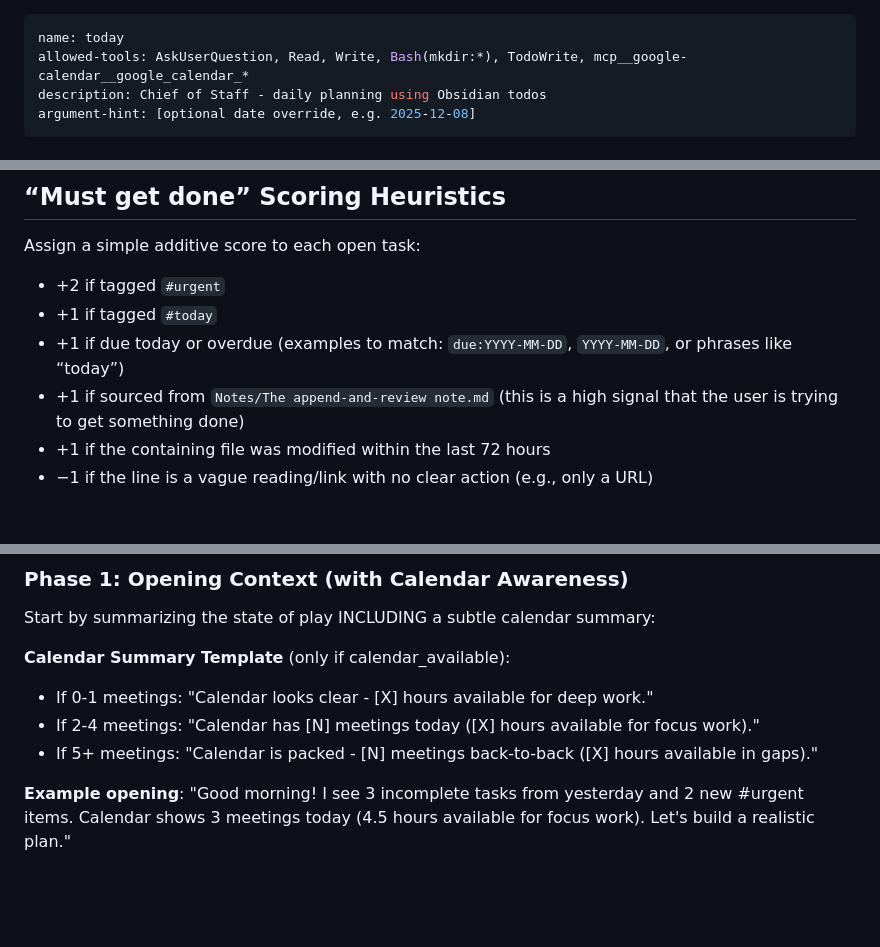
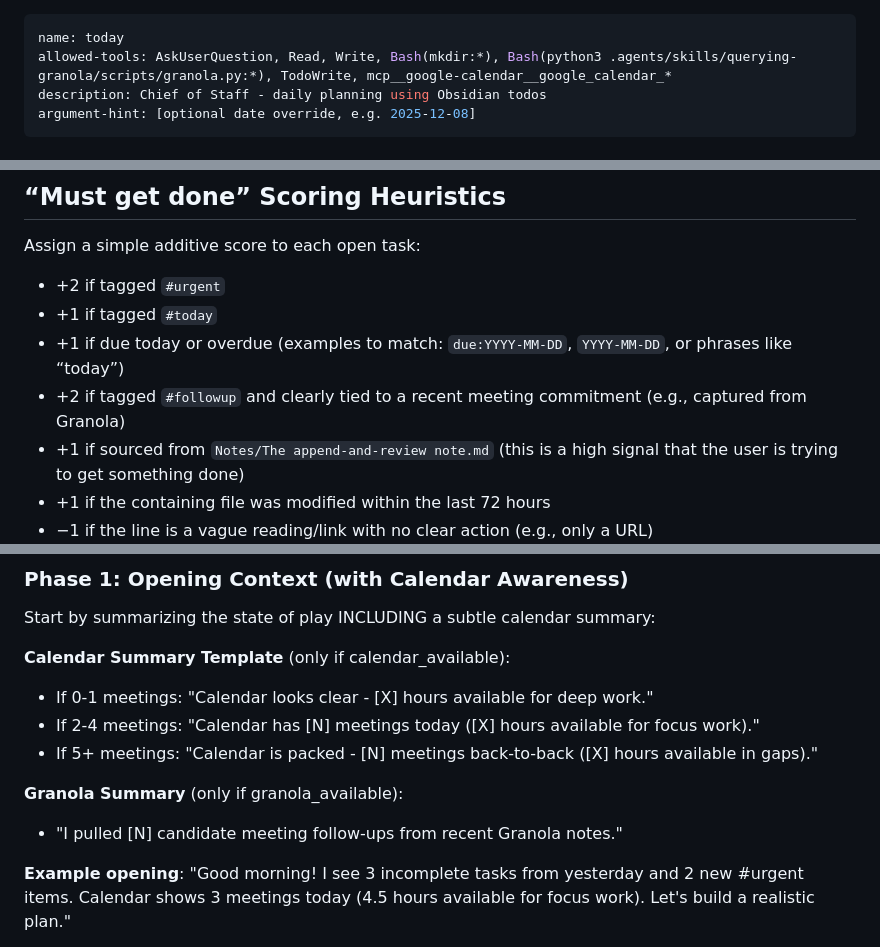
Before and after one commit to chuyeow/agentic-layer, a Markdown page: commands/today.md, 3 parts joined by grey strips. Rendered like a GitHub page; blank space fills up the shorter version.

```diff
--- a/commands/today.md
+++ b/commands/today.md
@@ -1,6 +1,6 @@
 ---
 name: today
-allowed-tools: AskUserQuestion, Read, Write, Bash(mkdir:*), TodoWrite, mcp__google-calendar__google_calendar_*
+allowed-tools: AskUserQuestion, Read, Write, Bash(mkdir:*), Bash(python3 .agents/skills/querying-granola/scripts/granola.py:*), TodoWrite, mcp__google-calendar__google_calendar_*
 description: Chief of Staff - daily planning using Obsidian todos
 argument-hint: [optional date override, e.g. 2025-12-08]
 ---
@@ -87,6 +130,7 @@ Assign a simple additive score to each open task:
 - +1 if tagged `#today`
 - +1 if due today or overdue
   (examples to match: `due:YYYY-MM-DD`, `YYYY-MM-DD`, or phrases like “today”)
+- +2 if tagged `#followup` and clearly tied to a recent meeting commitment (e.g., captured from Granola)
 - +1 if sourced from `Notes/The append-and-review note.md` (this is a high signal that the user is trying to get something done)
 - +1 if the containing file was modified within the last 72 hours
 - −1 if the line is a vague reading/link with no clear action (e.g., only a URL)
@@ -105,6 +149,9 @@ Start by summarizing the state of play INCLUDING a subtle calendar summary:
 - If 0-1 meetings: "Calendar looks clear - [X] hours available for deep work."
 - If 2-4 meetings: "Calendar has [N] meetings today ([X] hours available for focus work)."
 - If 5+ meetings: "Calendar is packed - [N] meetings back-to-back ([X] hours available in gaps)."
+
+**Granola Summary** (only if granola_available):
+- "I pulled [N] candidate meeting follow-ups from recent Granola notes."
 
 **Example opening**:
 "Good morning! I see 3 incomplete tasks from yesterday and 2 new #urgent items. Calendar shows 3 meetings today (4.5 hours available for focus work). Let's build a realistic plan."
```
Also changed, not shown: other parts of commands/today.md (+64 -0 lines).
